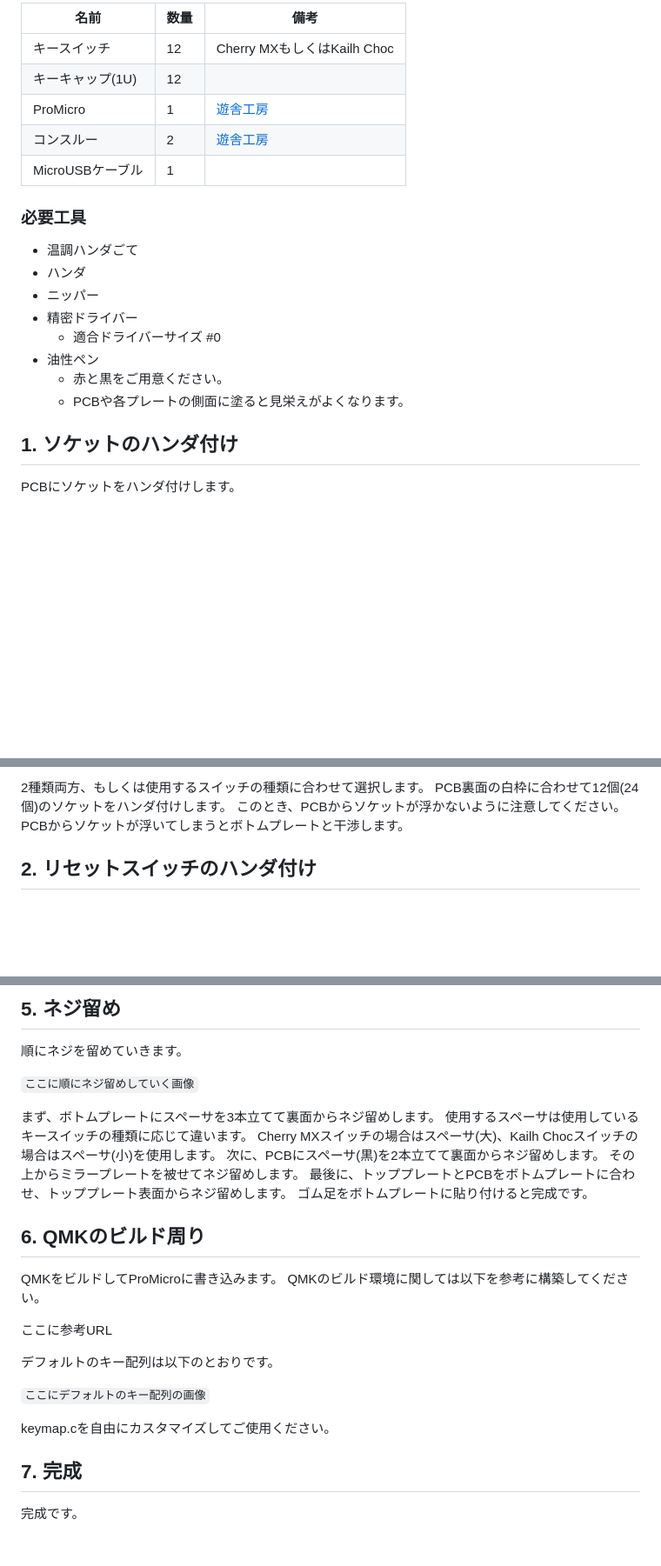
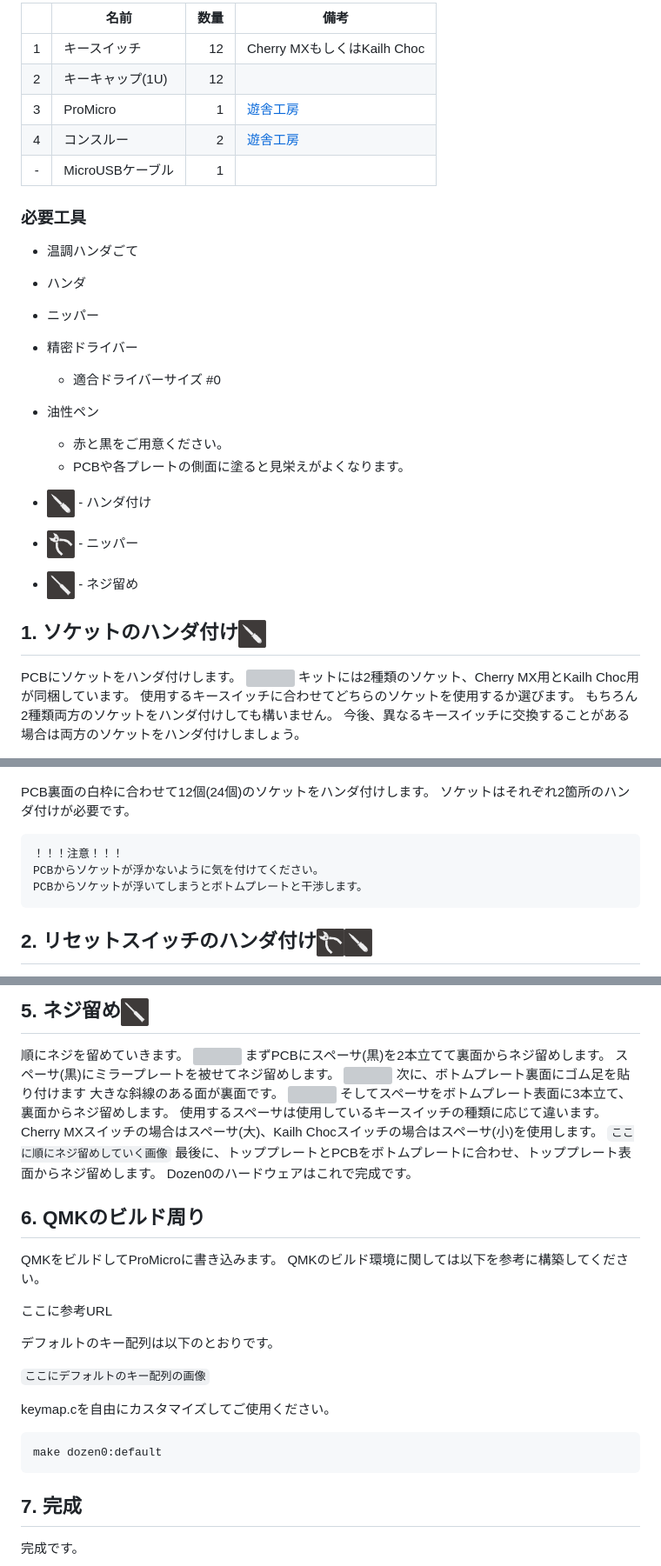
Before and after one commit to yynmt/Dozen0, a Markdown page: docs/buildguide_jp.md, 3 parts joined by grey strips. Shown: that part at 87% size. GitHub-like rendering; pictures changed too: images/icon_nipper.png (added), images/icon_screw.png (added), images/icon_solder.png (added); blank space fills up the shorter version; grey boxes are pictures that could not be loaded.

Commit message:
Fix buildguide and add images

```diff
--- a/docs/buildguide_jp.md
+++ b/docs/buildguide_jp.md
@@ -25,11 +25,11 @@
 
-| 名前 | 数量 | 備考 |
-|---|---|---|
-|キースイッチ|12|Cherry MXもしくはKailh Choc|
-|キーキャップ(1U)|12||
-|ProMicro|1|[遊舎工房][3a9e7862]|
-|コンスルー|2|[遊舎工房][3a9e7862]|
-|MicroUSBケーブル|1|   |
+|| 名前 | 数量 | 備考 |
+|:---:|---|---:|---|
+|1|キースイッチ|12|Cherry MXもしくはKailh Choc|
+|2|キーキャップ(1U)|12||
+|3|ProMicro|1|[遊舎工房][3a9e7862]|
+|4|コンスルー|2|[遊舎工房][3a9e7862]|
+|-|MicroUSBケーブル|1|   |
 
 [3a9e7862]: https://yushakobo.jp/shop/promicro-spring-pinheader/ "Pro Micro （スプリングピンヘッダ付き） | 遊舎工房"
 
@@ -43,6 +43,17 @@
   - 赤と黒をご用意ください。
   - PCBや各プレートの側面に塗ると見栄えがよくなります。
 
-## 1. ソケットのハンダ付け
+
+- <img src="../images/icon_solder.png" width="32px"> - ハンダ付け
+- <img src="../images/icon_nipper.png" width="32px"> - ニッパー
+- <img src="../images/icon_screw.png" width="32px"> - ネジ留め
+
+
+## 1. ソケットのハンダ付け<img src="../images/icon_solder.png" width="32px">
 PCBにソケットをハンダ付けします。
+![](../images/IMG_0022_e.png)
+キットには2種類のソケット、Cherry MX用とKailh Choc用が同梱しています。
+使用するキースイッチに合わせてどちらのソケットを使用するか選びます。
+もちろん2種類両方のソケットをハンダ付けしても構いません。
+今後、異なるキースイッチに交換することがある場合は両方のソケットをハンダ付けしましょう。
 
@@ -50,8 +61,10 @@ PCBにソケットをハンダ付けします。
 
-2種類両方、もしくは使用するスイッチの種類に合わせて選択します。
 PCB裏面の白枠に合わせて12個(24個)のソケットをハンダ付けします。
-このとき、PCBからソケットが浮かないように注意してください。
-PCBからソケットが浮いてしまうとボトムプレートと干渉します。
+ソケットはそれぞれ2箇所のハンダ付けが必要です。
 
-## 2. リセットスイッチのハンダ付け
+    ！！！注意！！！
+    PCBからソケットが浮かないように気を付けてください。
+    PCBからソケットが浮いてしまうとボトムプレートと干渉します。
+
+## 2. リセットスイッチのハンダ付け<img src="../images/icon_nipper.png" width="32px"><img src="../images/icon_solder.png" width="32px">
 PCBにリセットスイッチをハンダ付けします。
@@ -82,16 +101,19 @@ ProMicroとコンスルーをハンダ付けします。
 
-## 5. ネジ留め
+## 5. ネジ留め<img src="../images/icon_screw.png" width="32px">
 順にネジを留めていきます。
-
-`ここに順にネジ留めしていく画像`
-
-まず、ボトムプレートにスペーサを3本立てて裏面からネジ留めします。
+![](../images/IMG_0073_e.png)
+まずPCBにスペーサ(黒)を2本立てて裏面からネジ留めします。
+スペーサ(黒)にミラープレートを被せてネジ留めします。
+![](../images/IMG_0112_e.png)
+次に、ボトムプレート裏面にゴム足を貼り付けます
+大きな斜線のある面が裏面です。
+![](../images/IMG_0101_e.png)
+そしてスペーサをボトムプレート表面に3本立て、裏面からネジ留めします。
 使用するスペーサは使用しているキースイッチの種類に応じて違います。
 Cherry MXスイッチの場合はスペーサ(大)、Kailh Chocスイッチの場合はスペーサ(小)を使用します。
-次に、PCBにスペーサ(黒)を2本立てて裏面からネジ留めします。
-その上からミラープレートを被せてネジ留めします。
+`ここに順にネジ留めしていく画像`
 最後に、トッププレートとPCBをボトムプレートに合わせ、トッププレート表面からネジ留めします。
-ゴム足をボトムプレートに貼り付けると完成です。
+Dozen0のハードウェアはこれで完成です。
 
 ## 6. QMKのビルド周り
 QMKをビルドしてProMicroに書き込みます。
@@ -105,6 +127,8 @@ QMKのビルド環境に関しては以下を参考に構築してください
 
 keymap.cを自由にカスタマイズしてご使用ください。
 
+    make dozen0:default
+
 ## 7. 完成
 完成です。
 
```
Also changed, not shown: other parts of docs/buildguide_jp.md (+35 -29 lines), images/buildguide_0-0.jpg (added), images/buildguide_0-1.jpg (added), images/buildguide_0-2.jpg (added).
